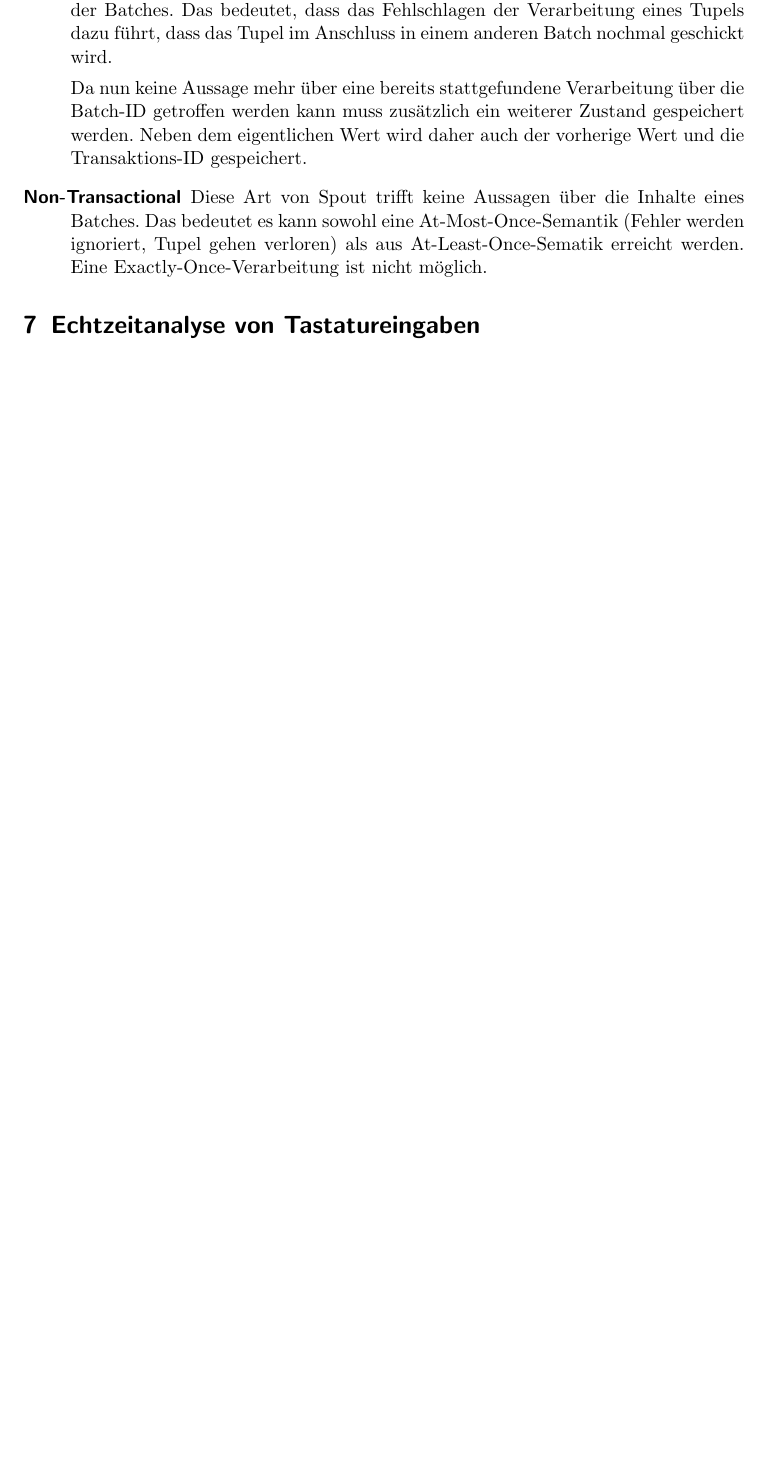
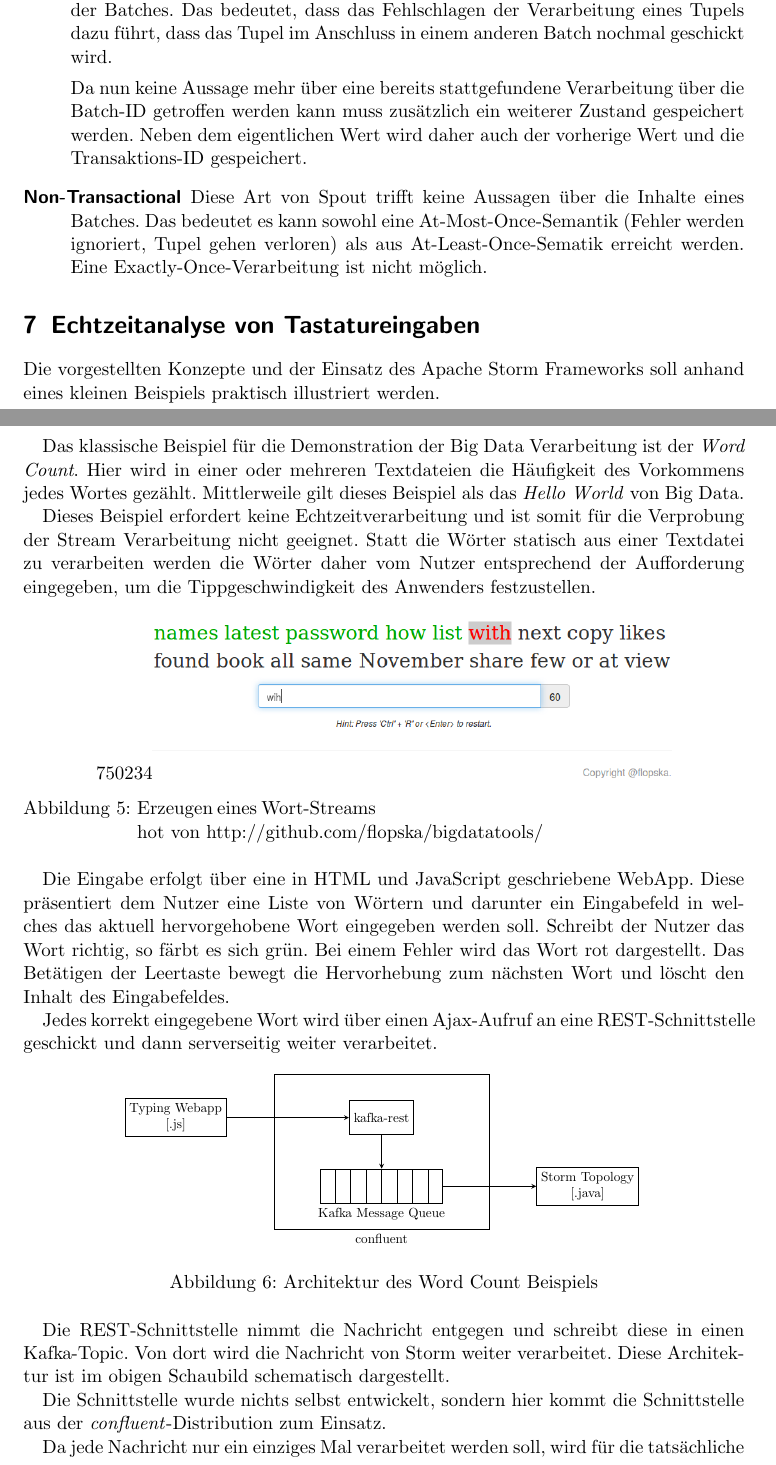
Before and after one commit to FlopsKa/bigdatatools, a LaTeX paper (paper/document.tex): part of page 11 of 11 before the commit and two parts of pages 11 and 12 of 13 after it, the two joined at a grey line, cut so that both start at the same text, the shorter picture padded with empty space. Compiled offline with pdfLaTeX.

Commit message:
Eigene Implementierung angefangen

```diff
--- a/paper/document.tex
+++ b/paper/document.tex
@@ -592,6 +594,57 @@ void execute(Tuple input, BasicOutputCollector collector)
   \end{description}
 
   \section{Echtzeitanalyse von Tastatureingaben}
+  Die vorgestellten Konzepte und der Einsatz des Apache Storm
+  Frameworks soll anhand eines kleinen Beispiels praktisch illustriert
+  werden.
 
-% TODO Architekturschaubild
-% TODO Zusammenarbeit jQuery, rest-Framework, Kafka, Storm
+  Das klassische Beispiel für die Demonstration der Big Data
+  Verarbeitung ist der \textit{Word Count}. Hier wird in einer oder
+  mehreren Textdateien die Häufigkeit des Vorkommens jedes Wortes
+  gezählt. Mittlerweile gilt dieses Beispiel als das \textit{Hello
+  World} von Big Data.
+
+  Dieses Beispiel erfordert keine Echtzeitverarbeitung und ist somit
+  für die Verprobung der Stream Verarbeitung nicht geeignet. Statt die
+  Wörter statisch aus einer Textdatei zu verarbeiten werden die Wörter
+  daher vom Nutzer entsprechend der Aufforderung eingegeben, um die
+  Tippgeschwindigkeit des Anwenders festzustellen.
+
+  \begin{figure}[!h]
+    \centering
+    \includegraphics[scale=0.4,natwidth=750,natheight=234]{../presentation/img/webapp.png}
+    \caption{Erzeugen eines Wort-Streams\hspace{\linewidth}Screenshot von http://github.com/flopska/bigdatatools/}
+  \end{figure}
+
+  Die Eingabe erfolgt über eine in HTML und JavaScript geschriebene
+  WebApp. Diese präsentiert dem Nutzer eine Liste von Wörtern und
+  darunter ein Eingabefeld in welches das aktuell hervorgehobene Wort
+  eingegeben werden soll. Schreibt der Nutzer das Wort richtig, so
+  färbt es sich grün. Bei einem Fehler wird das Wort rot dargestellt.
+  Das Betätigen der Leertaste bewegt die Hervorhebung zum nächsten
+  Wort und löscht den Inhalt des Eingabefeldes.
+
+  Jedes korrekt eingegebene Wort wird über einen Ajax-Aufruf an eine
+  REST-Schnittstelle geschickt und dann serverseitig weiter
+  verarbeitet.
+
+  \begin{figure}[!h]
+    \center
+    \scalebox{.7}{\input{../presentation/tikz/architecture.tex}}
+    \caption{Architektur des Word Count Beispiels}
+    \label{fig:wordcountsamplearchitecture}
+  \end{figure}
+
+  Die REST-Schnittstelle nimmt die Nachricht entgegen und schreibt
+  diese in einen Kafka-Topic. Von dort wird die Nachricht von Storm
+  weiter verarbeitet. Diese Architektur ist im obigen Schaubild
+  schematisch dargestellt.
+
+  Die Schnittstelle wurde nichts selbst entwickelt, sondern hier kommt
+  die Schnittstelle aus der \textit{confluent}-Distribution zum
+  Einsatz.
+
+  % TODO Wieso confluent?
+
+  Da jede Nachricht nur ein einziges Mal verarbeitet werden soll, wird
+  für die tatsächliche Verarbeitung Storm Trident eingesetzt. Für ein
```
Also changed, not shown: paper/document.tex (40 more changed lines).
